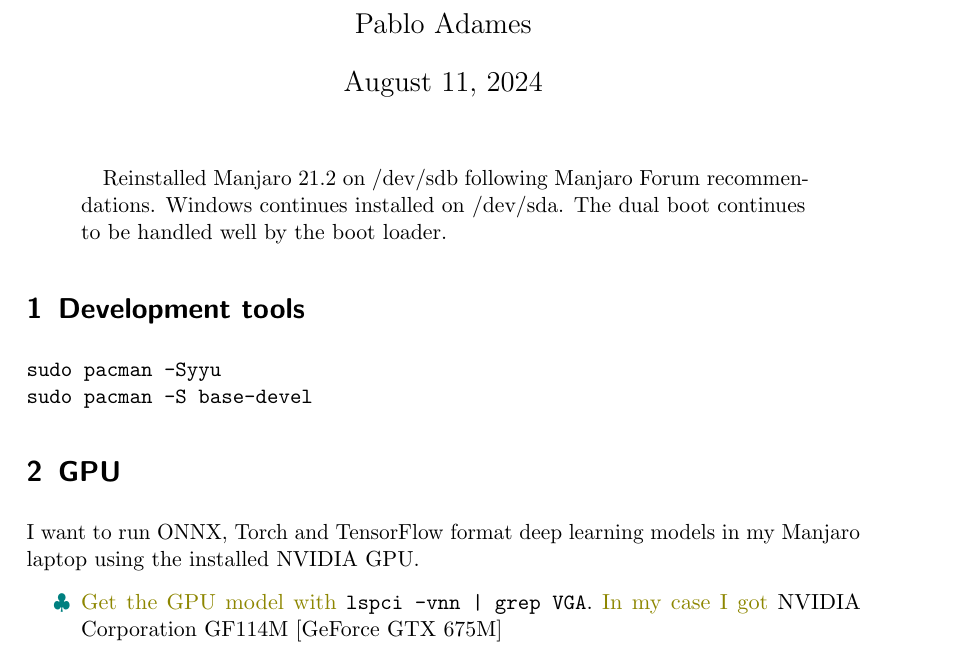
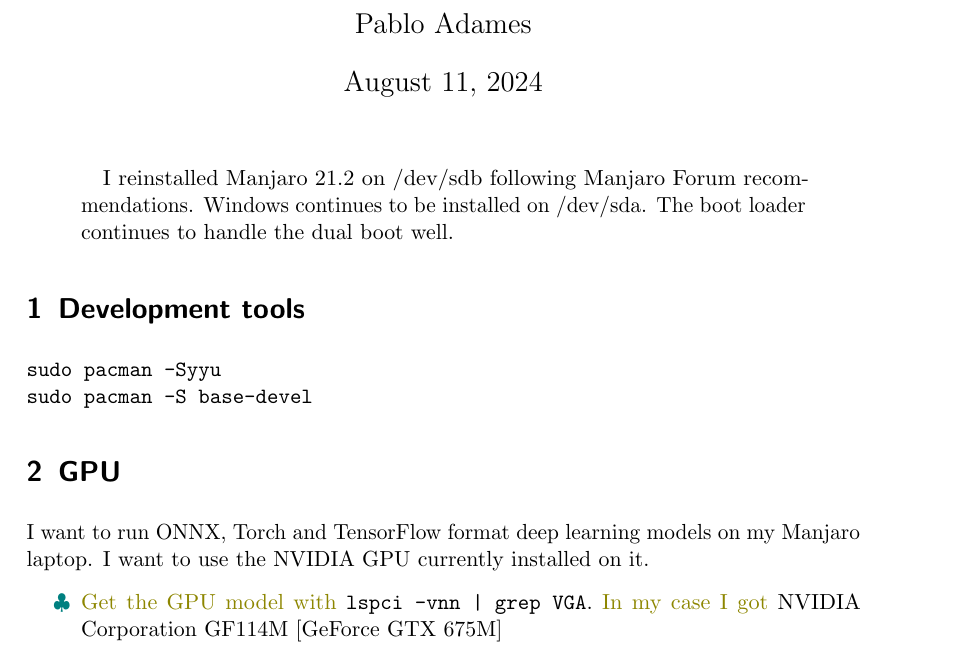
Before and after one commit to padames/manjaro-log, a LaTeX paper (Manjaro_Installations.tex): part of page 1 of 9, cut so that both start at the same text. Compiled offline with pdfLaTeX.

Commit message:
Update on Overleaf.

```diff
--- a/Manjaro_Installations.tex
+++ b/Manjaro_Installations.tex
@@ -25,9 +25,9 @@
 \maketitle
 
 \begin{abstract}
-Reinstalled Manjaro 21.2 on /dev/sdb following Manjaro Forum recommendations.
-Windows continues installed on /dev/sda.
-The dual boot continues to be handled well by the boot loader.
+I reinstalled Manjaro 21.2 on /dev/sdb following Manjaro Forum recommendations.
+Windows continues to be installed on /dev/sda.
+The boot loader continues to handle the dual boot well.
 \end{abstract}
 
 \section{Development tools}
@@ -41,7 +41,7 @@ sudo pacman -S base-devel
 \section{GPU}
 \label{sec:gpu}
 
-I want to run ONNX, Torch and TensorFlow format deep learning models in my Manjaro laptop using the installed NVIDIA GPU.
+I want to run ONNX, Torch and TensorFlow format deep learning models on my Manjaro laptop. I want to use the NVIDIA GPU currently installed on it.
 
 \begin{list}{\color{teal}$\clubsuit$}{\color{olive}}
 	\item Get the GPU model with \color{black}\texttt{lspci -vnn | grep VGA}. \color{olive} In my case I got \color{black} NVIDIA Corporation GF114M \lbrack{}GeForce GTX 675M\rbrack{}\color{olive}
```
